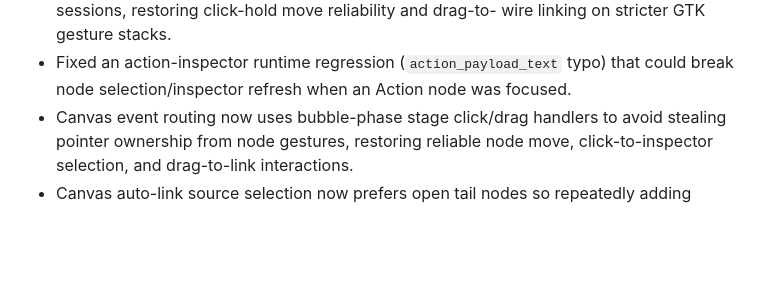
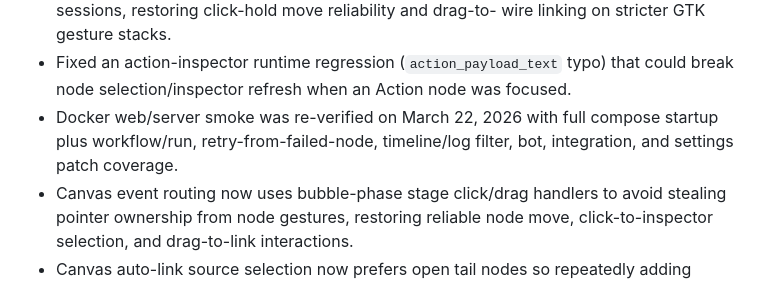
Before and after one commit to synryzen/6X-Protocol, a Markdown page: CHANGELOG.md, the part around the change. GitHub-like rendering; blank space fills up the shorter version.

```diff
--- a/CHANGELOG.md
+++ b/CHANGELOG.md
@@ -19,6 +19,9 @@ All notable changes to this project are documented here.
   wire linking on stricter GTK gesture stacks.
 - Fixed an action-inspector runtime regression (`action_payload_text` typo) that
   could break node selection/inspector refresh when an Action node was focused.
+- Docker web/server smoke was re-verified on March 22, 2026 with full compose
+  startup plus workflow/run, retry-from-failed-node, timeline/log filter, bot,
+  integration, and settings patch coverage.
 - Canvas event routing now uses bubble-phase stage click/drag handlers to avoid
   stealing pointer ownership from node gestures, restoring reliable node move,
   click-to-inspector selection, and drag-to-link interactions.
```
Also changed, not shown: README.md (+5 -5 lines), docs/DOCKER_WEB_EDITION_PLAN.md (+4 -2 lines).
